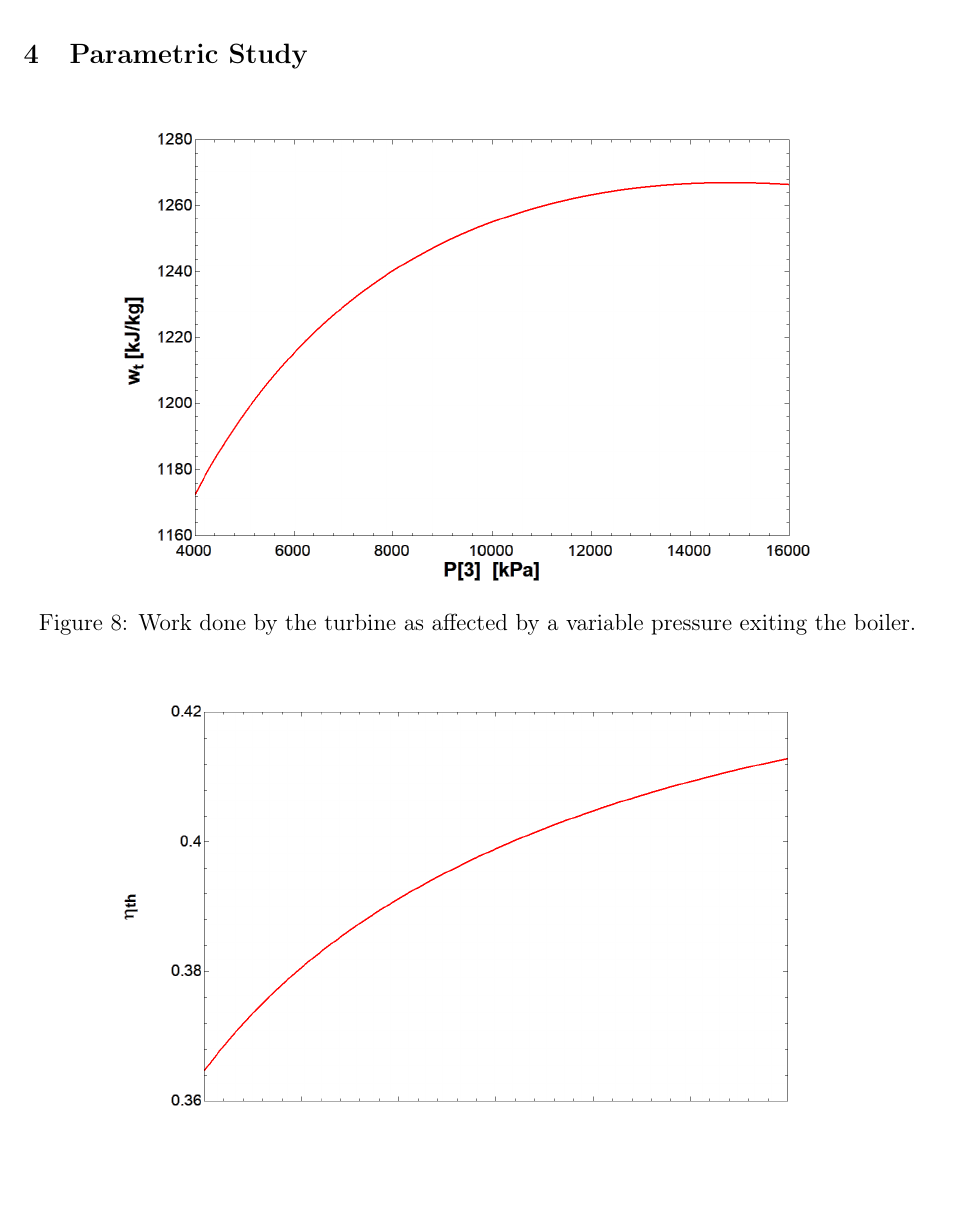
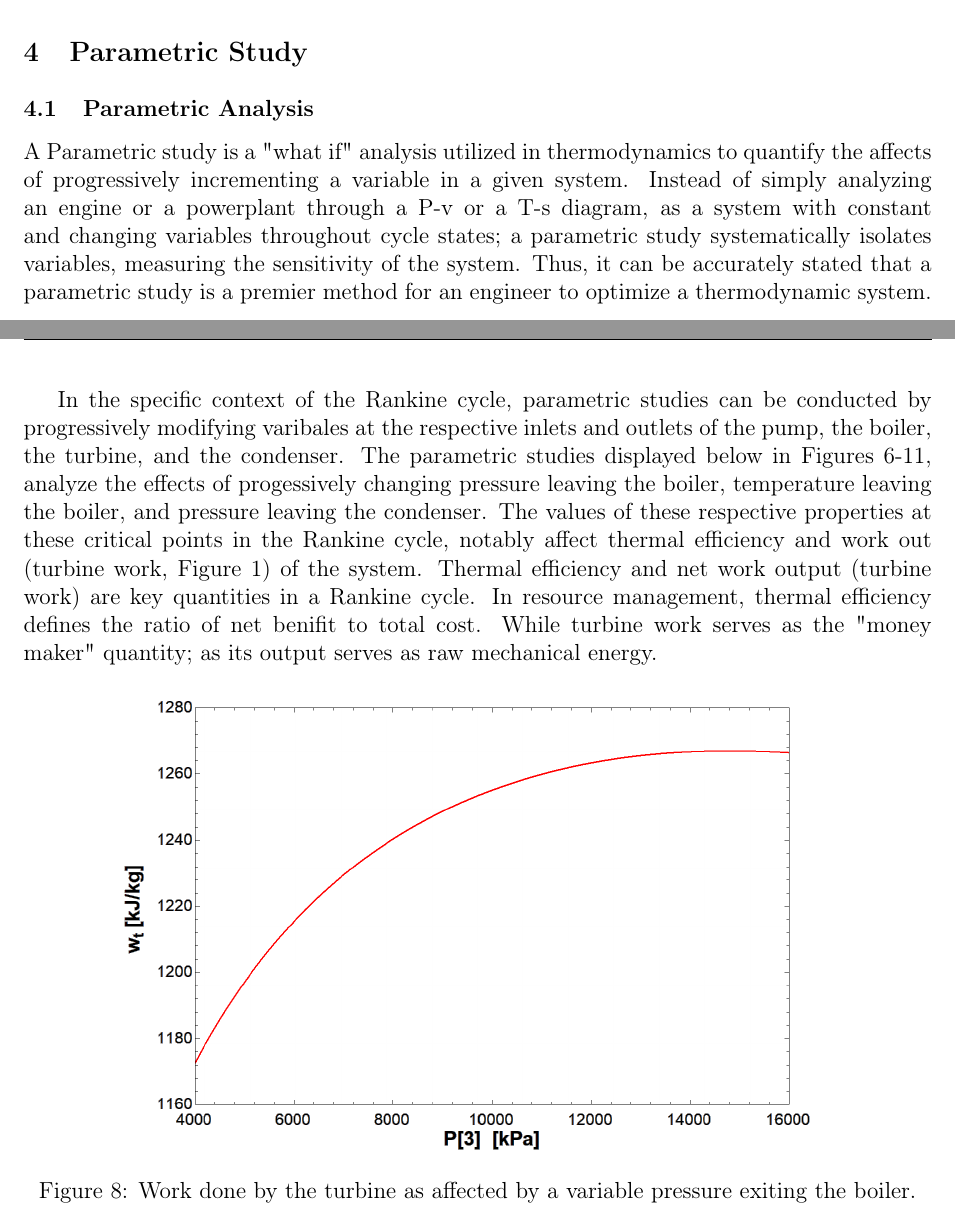
Before and after one commit to Hallzmine/thermodynamics-final, a LaTeX paper (main.tex): part of page 10 of 13 before the commit and two parts of pages 9 and 10 of 14 after it, the two joined at a grey line, cut so that both start at the same text, the shorter picture padded with empty space. Compiled offline with pdfLaTeX; a LaTeX package or settings file that is missing is left out.

Commit message:
Fixed merge issues

```diff
--- a/main.tex
+++ b/main.tex
@@ -163,6 +163,10 @@ Figure \ref{grf:pv} demonstrates the principal factor of the Rankine cycle, the
 
 
 \section{Parametric Study}
+\subsection{Parametric Analysis}
+A Parametric study is a "what if" analysis utilized in thermodynamics to quantify the affects of progressively incrementing a variable in a given system.  Instead of simply analyzing an engine or a powerplant through a P-v or a T-s diagram, as a system with constant and changing variables throughout cycle states; a parametric study systematically isolates variables, measuring the sensitivity of the system.  Thus, it can be accurately stated that a parametric study is a premier method for an engineer to optimize a thermodynamic system.
+
+In the specific context of the Rankine cycle, parametric studies can be conducted by progressively modifying varibales at the respective inlets and outlets of the pump, the boiler, the turbine, and the condenser.   The parametric studies displayed below in Figures 6-11, analyze the effects of progessively changing pressure leaving the boiler, temperature leaving the boiler, and pressure leaving the condenser.  The values of these respective properties at these critical points in the Rankine cycle, notably affect thermal efficiency and work out (turbine work, Figure 1) of the system.  Thermal efficiency and net work output (turbine work) are key quantities in a Rankine cycle. In resource management, thermal efficiency defines the ratio of net benifit to total cost. While turbine work serves as the "money maker" quantity; as its output serves as raw mechanical energy.
 
 \begin{figure}[H]
   \centering
```
